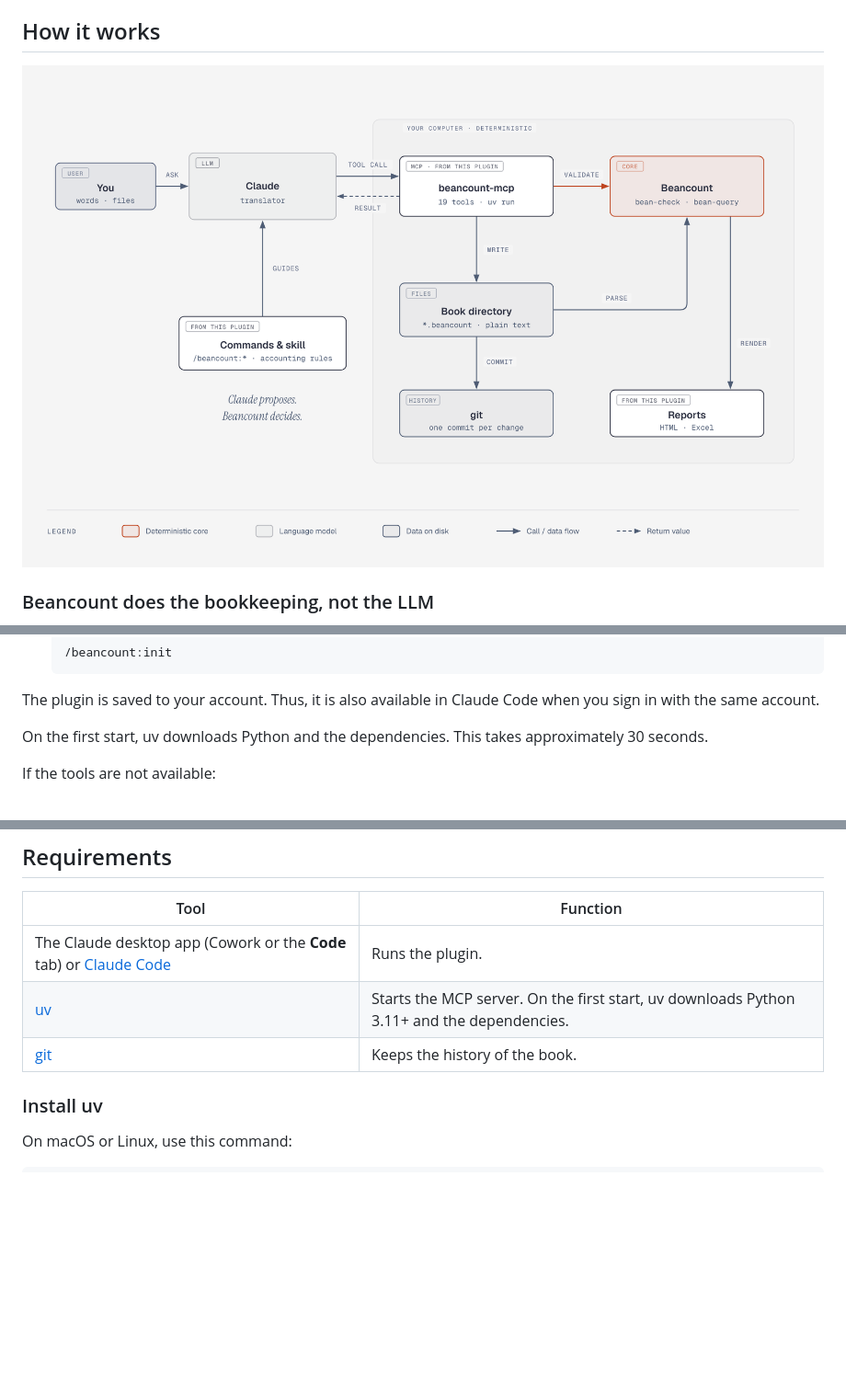
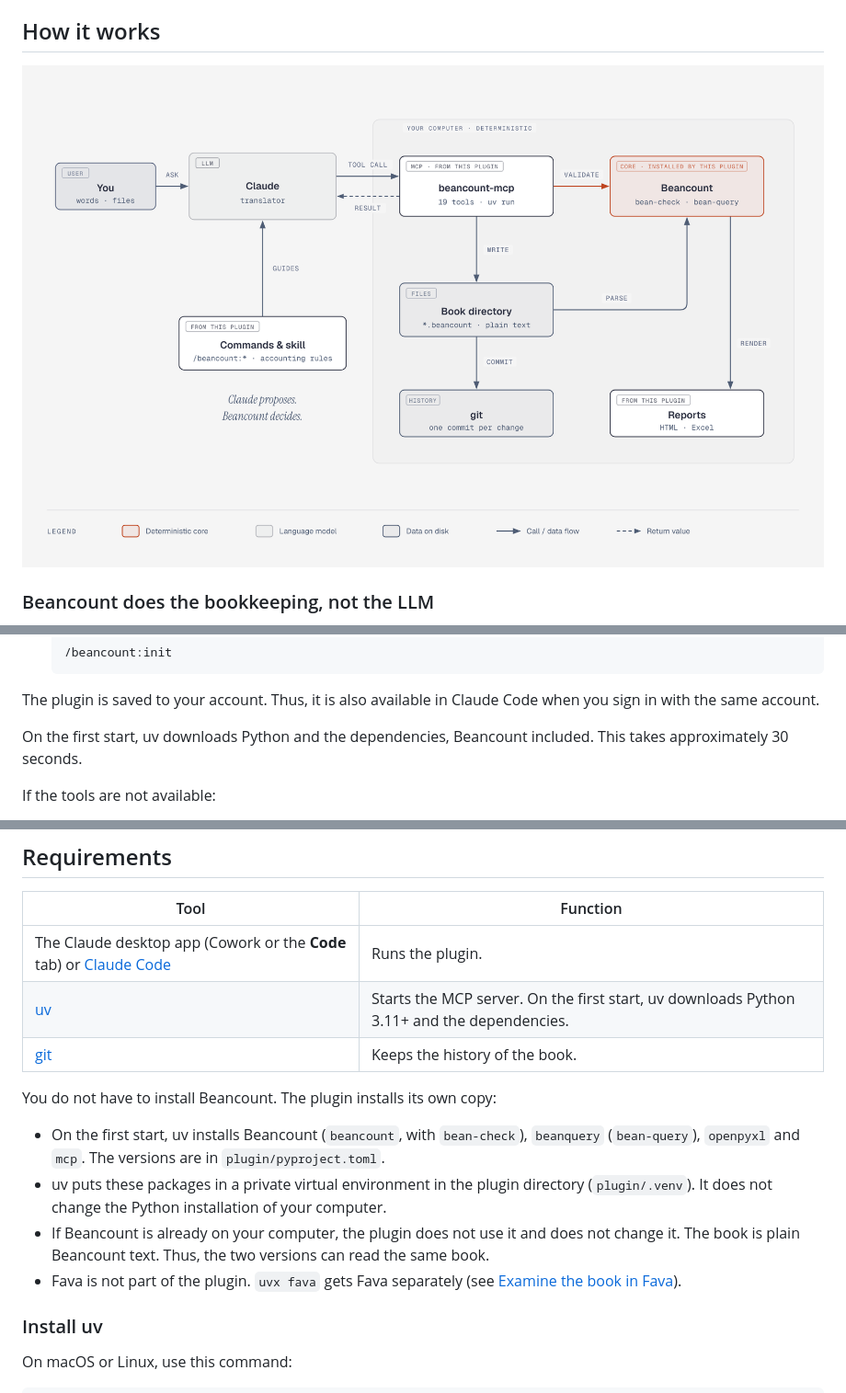
Before and after one commit to b0r1sp/beancount-plugin, a Markdown page: README.md, 3 parts joined by grey strips. Shown at 92% size. Drawn GitHub-style; pictures changed too: docs/architecture-v3.png (deleted), docs/architecture-v4.png (added); blank space fills up the shorter version.

Commit message:
README and diagram: Beancount is installed by the plugin
The plugin installs its own copy of Beancount in a private virtual
environment on the first start; the user does not install it.

```diff
--- a/README.md
+++ b/README.md
@@ -21,7 +21,7 @@ The plugin has three parts:
 
 ## How it works
 
-![Architecture: Claude translates requests into MCP tool calls; Beancount validates and calculates on your computer](docs/architecture-v3.png)
+![Architecture: Claude translates requests into MCP tool calls; Beancount validates and calculates on your computer](docs/architecture-v4.png)
 
 ### Beancount does the bookkeeping, not the LLM
 
@@ -100,8 +100,8 @@ start a program on your computer.
 The plugin is saved to your account. Thus, it is also available in Claude Code when you sign in
 with the same account.
 
-On the first start, uv downloads Python and the dependencies. This takes approximately 30
-seconds.
+On the first start, uv downloads Python and the dependencies, Beancount included. This takes
+approximately 30 seconds.
 
 If the tools are not available:
 
@@ -166,6 +167,17 @@ If the server does not start:
 | The Claude desktop app (Cowork or the **Code** tab) or [Claude Code](https://docs.claude.com/en/docs/claude-code) | Runs the plugin. |
 | [uv](https://docs.astral.sh/uv/) | Starts the MCP server. On the first start, uv downloads Python 3.11+ and the dependencies. |
 | [git](https://git-scm.com/) | Keeps the history of the book. |
+
+You do not have to install Beancount. The plugin installs its own copy:
+
+- On the first start, uv installs Beancount (`beancount`, with `bean-check`), `beanquery`
+  (`bean-query`), `openpyxl` and `mcp`. The versions are in `plugin/pyproject.toml`.
+- uv puts these packages in a private virtual environment in the plugin directory
+  (`plugin/.venv`). It does not change the Python installation of your computer.
+- If Beancount is already on your computer, the plugin does not use it and does not change it.
+  The book is plain Beancount text. Thus, the two versions can read the same book.
+- Fava is not part of the plugin. `uvx fava` gets Fava separately (see
+  [Examine the book in Fava](#examine-the-book-in-fava)).
 
 ### Install uv
 
```
Also changed, not shown: other parts of README.md (+3 -2 lines), 1 other file.
